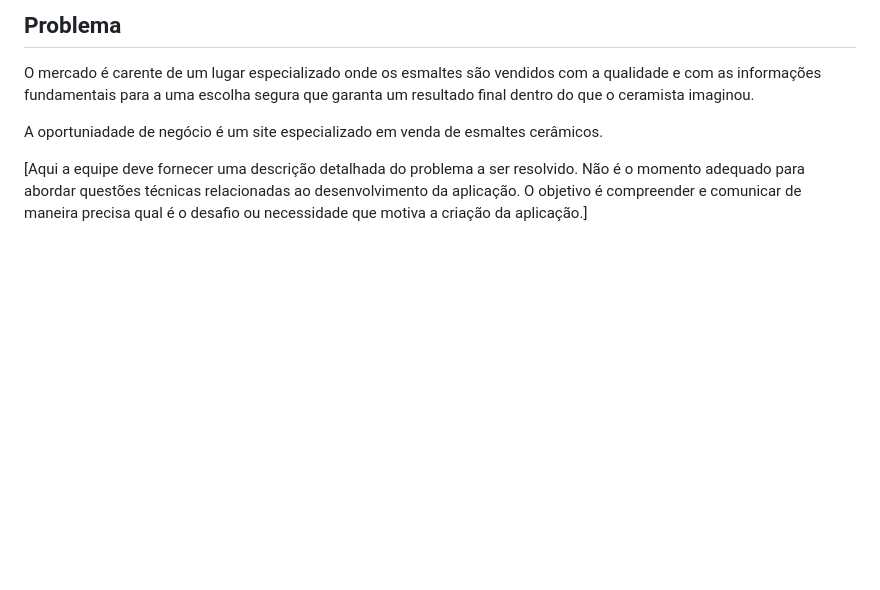
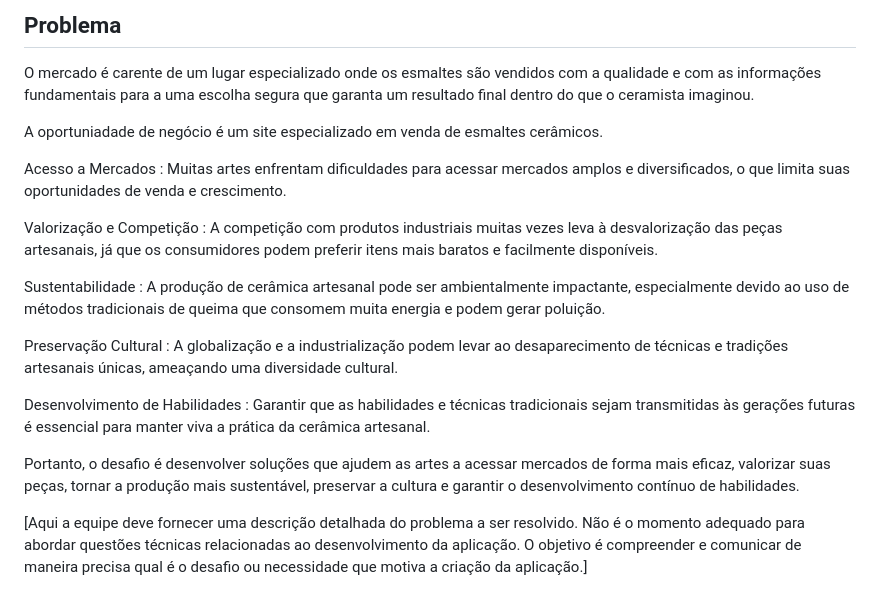
Before and after one commit to ICEI-PUC-Minas-PMV-ADS/pmv-ads-2024-1-e1-proj-web-t4-ceramica, a Markdown page: documentos/01-Documentação de Contexto.md, the part around the change. Drawn GitHub-style; blank space fills up the shorter version.

```diff
--- a/documentos/01-Documentação de Contexto.md
+++ b/documentos/01-Documentação de Contexto.md
@@ -13,6 +13,18 @@ Portanto, a escolha do esmalte certo para um contexto específico é fundamental
 O mercado é carente de um lugar especializado onde os esmaltes são vendidos com a qualidade e com as informações fundamentais para a uma escolha segura que garanta um resultado final dentro do que o ceramista imaginou.
 
 A oportuniadade de negócio é um site especializado em venda de esmaltes cerâmicos.
+
+Acesso a Mercados : Muitas artes enfrentam dificuldades para acessar mercados amplos e diversificados, o que limita suas oportunidades de venda e crescimento.
+
+Valorização e Competição : A competição com produtos industriais muitas vezes leva à desvalorização das peças artesanais, já que os consumidores podem preferir itens mais baratos e facilmente disponíveis.
+
+Sustentabilidade : A produção de cerâmica artesanal pode ser ambientalmente impactante, especialmente devido ao uso de métodos tradicionais de queima que consomem muita energia e podem gerar poluição.
+
+Preservação Cultural : A globalização e a industrialização podem levar ao desaparecimento de técnicas e tradições artesanais únicas, ameaçando uma diversidade cultural.
+
+Desenvolvimento de Habilidades : Garantir que as habilidades e técnicas tradicionais sejam transmitidas às gerações futuras é essencial para manter viva a prática da cerâmica artesanal.
+
+Portanto, o desafio é desenvolver soluções que ajudem as artes a acessar mercados de forma mais eficaz, valorizar suas peças, tornar a produção mais sustentável, preservar a cultura e garantir o desenvolvimento contínuo de habilidades.
 
 [Aqui a equipe deve fornecer uma descrição detalhada do problema a ser resolvido. Não é o momento adequado para abordar questões técnicas relacionadas ao desenvolvimento da aplicação. O objetivo é compreender e comunicar de maneira precisa qual é o desafio ou necessidade que motiva a criação da aplicação.]
 
```
